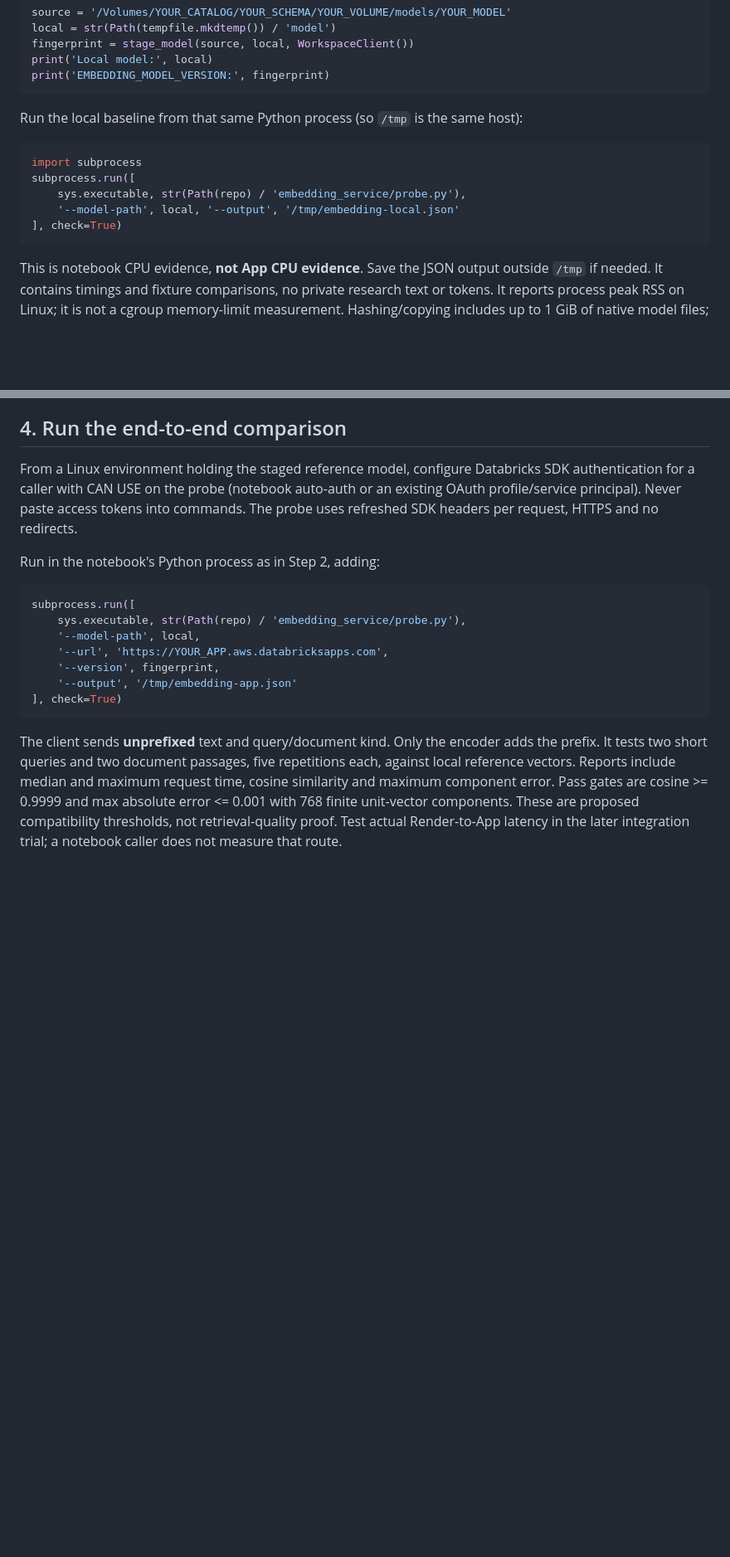
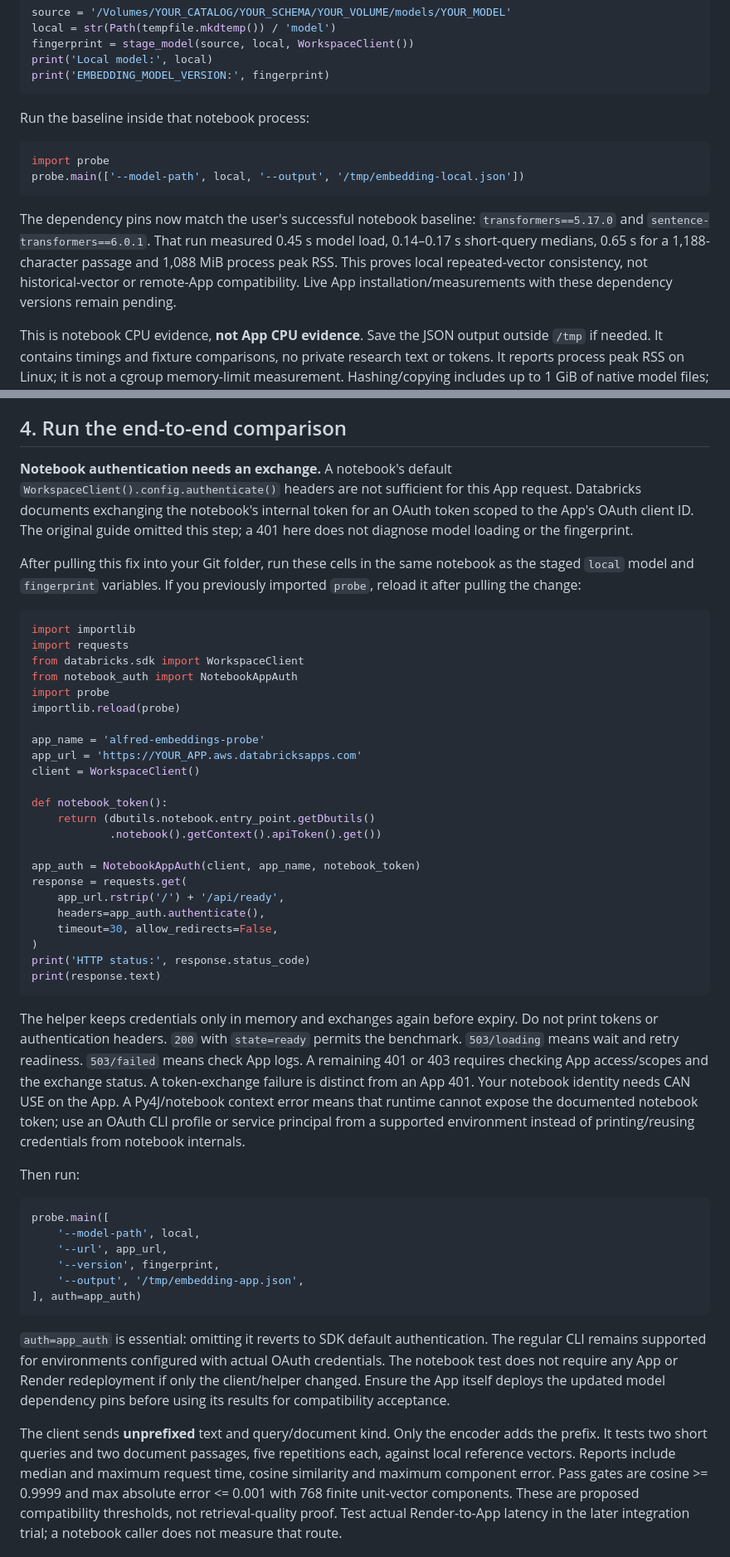
Before and after one commit to Andrew-deb/ai-research-copilot, a Markdown page: docs/setup/embedding_hosting_probe.md, 2 parts joined by grey strips. Shown at 83% size. Rendered like a GitHub page; blank space fills up the shorter version.

Commit message:
docs: clarify notebook OAuth and record embedding baseline

````diff
--- a/docs/setup/embedding_hosting_probe.md
+++ b/docs/setup/embedding_hosting_probe.md
@@ -47,15 +47,19 @@ print('Local model:', local)
 print('EMBEDDING_MODEL_VERSION:', fingerprint)
 ```
 
-Run the local baseline from that same Python process (so `/tmp` is the same host):
+Run the baseline inside that notebook process:
 
 ```python
-import subprocess
-subprocess.run([
-    sys.executable, str(Path(repo) / 'embedding_service/probe.py'),
-    '--model-path', local, '--output', '/tmp/embedding-local.json'
-], check=True)
+import probe
+probe.main(['--model-path', local, '--output', '/tmp/embedding-local.json'])
 ```
+
+The dependency pins now match the user's successful notebook baseline:
+`transformers==5.17.0` and `sentence-transformers==6.0.1`. That run measured
+0.45 s model load, 0.14–0.17 s short-query medians, 0.65 s for a 1,188-character
+passage and 1,088 MiB process peak RSS. This proves local repeated-vector
+consistency, not historical-vector or remote-App compatibility. Live App
+installation/measurements with these dependency versions remain pending.
 
 This is notebook CPU evidence, **not App CPU evidence**. Save the JSON output
 outside `/tmp` if needed. It contains timings and fixture comparisons, no private
@@ -110,22 +120,68 @@ model token limit, with rejection instead of silent truncation.
 
 ## 4. Run the end-to-end comparison
 
-From a Linux environment holding the staged reference model, configure Databricks
-SDK authentication for a caller with CAN USE on the probe (notebook auto-auth or
-an existing OAuth profile/service principal). Never paste access tokens into
-commands. The probe uses refreshed SDK headers per request, HTTPS and no redirects.
+**Notebook authentication needs an exchange.** A notebook's default
+`WorkspaceClient().config.authenticate()` headers are not sufficient for this
+App request. Databricks documents exchanging the notebook's internal token for
+an OAuth token scoped to the App's OAuth client ID. The original guide omitted
+this step; a 401 here does not diagnose model loading or the fingerprint.
 
-Run in the notebook's Python process as in Step 2, adding:
+After pulling this fix into your Git folder, run these cells in the same notebook
+as the staged `local` model and `fingerprint` variables. If you previously imported
+`probe`, reload it after pulling the change:
 
 ```python
-subprocess.run([
-    sys.executable, str(Path(repo) / 'embedding_service/probe.py'),
+import importlib
+import requests
+from databricks.sdk import WorkspaceClient
+from notebook_auth import NotebookAppAuth
+import probe
+importlib.reload(probe)
+
+app_name = 'alfred-embeddings-probe'
+app_url = 'https://YOUR_APP.aws.databricksapps.com'
+client = WorkspaceClient()
+
+def notebook_token():
+    return (dbutils.notebook.entry_point.getDbutils()
+            .notebook().getContext().apiToken().get())
+
+app_auth = NotebookAppAuth(client, app_name, notebook_token)
+response = requests.get(
+    app_url.rstrip('/') + '/api/ready',
+    headers=app_auth.authenticate(),
+    timeout=30, allow_redirects=False,
+)
+print('HTTP status:', response.status_code)
+print(response.text)
+```
+
+The helper keeps credentials only in memory and exchanges again before expiry.
+Do not print tokens or authentication headers. `200` with `state=ready` permits
+the benchmark. `503/loading` means wait and retry readiness. `503/failed` means
+check App logs. A remaining 401 or 403 requires checking App access/scopes and
+the exchange status. A token-exchange failure is distinct from an App 401.
+Your notebook identity needs CAN USE on the App. A Py4J/notebook context error
+means that runtime cannot expose the documented notebook token; use an OAuth
+CLI profile or service principal from a supported environment instead of
+printing/reusing credentials from notebook internals.
+
+Then run:
+
+```python
+probe.main([
     '--model-path', local,
-    '--url', 'https://YOUR_APP.aws.databricksapps.com',
+    '--url', app_url,
     '--version', fingerprint,
-    '--output', '/tmp/embedding-app.json'
-], check=True)
+    '--output', '/tmp/embedding-app.json',
+], auth=app_auth)
 ```
+
+`auth=app_auth` is essential: omitting it reverts to SDK default authentication.
+The regular CLI remains supported for environments configured with actual OAuth
+credentials. The notebook test does not require any App or Render redeployment
+if only the client/helper changed. Ensure the App itself deploys the updated
+model dependency pins before using its results for compatibility acceptance.
 
 The client sends **unprefixed** text and query/document kind. Only the encoder
 adds the prefix. It tests two short queries and two document passages, five
````
Also changed, not shown: other parts of docs/setup/embedding_hosting_probe.md (+6 -0 lines).
